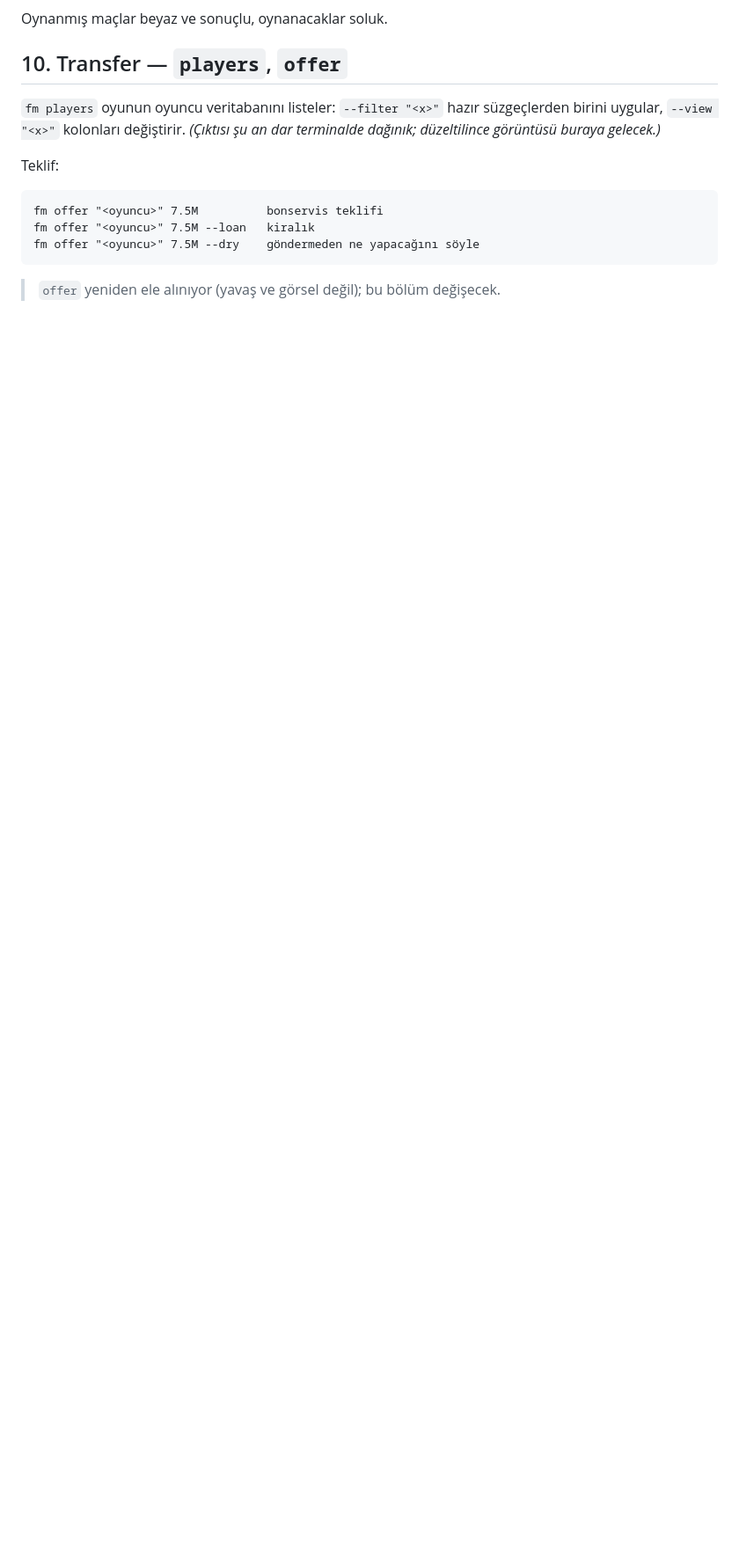
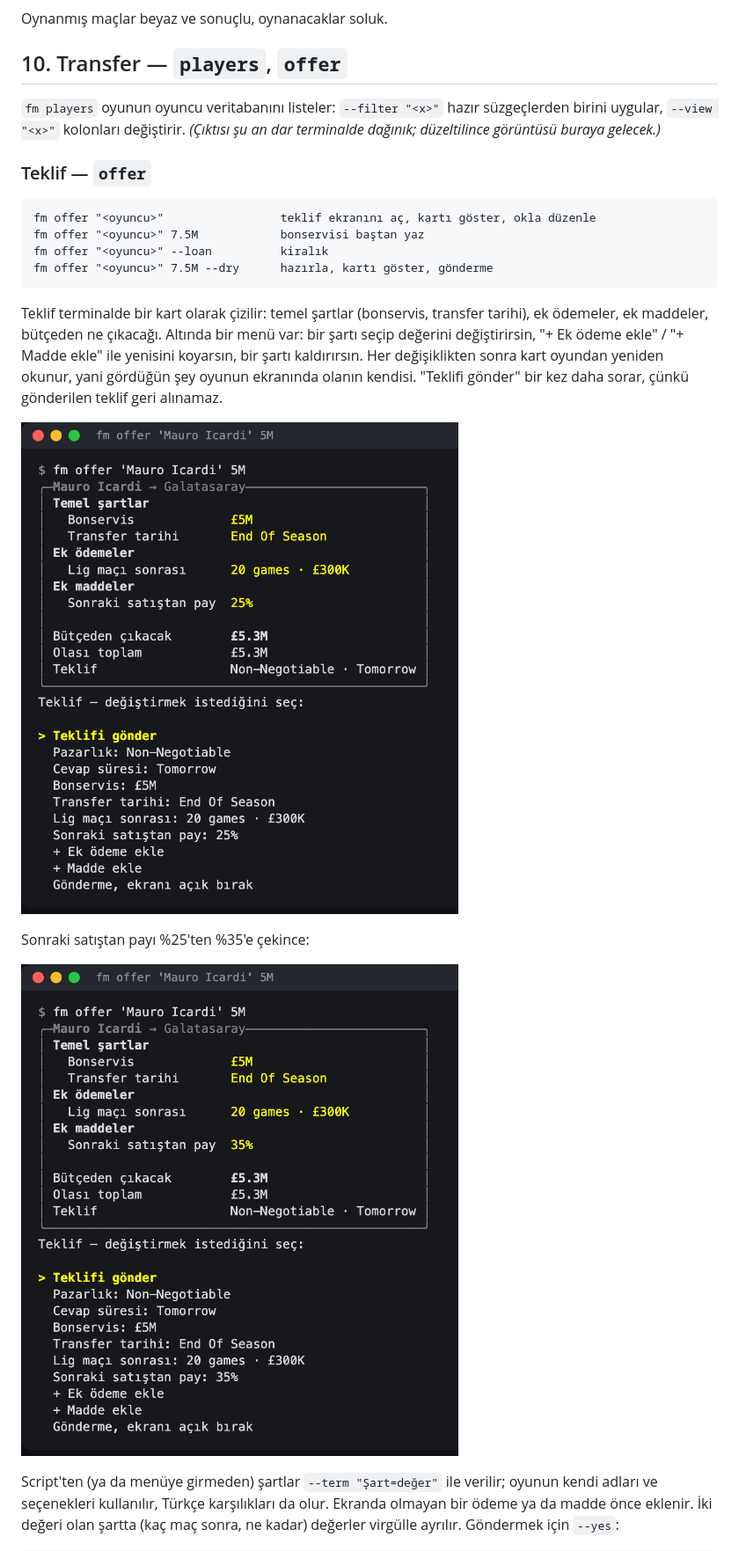
Before and after one commit to farukkavlak/fm-cli, a Markdown page: docs/manual/KILAVUZ.md, the part around one of its changes. Shown at 88% size. Rendered like a GitHub page; pictures changed too: docs/manual/img/offer-edited.png (added), docs/manual/img/offer.png (added); blank space fills up the shorter version.

````diff
--- a/docs/manual/KILAVUZ.md
+++ b/docs/manual/KILAVUZ.md
@@ -211,12 +211,29 @@ Oynanmış maçlar beyaz ve sonuçlu, oynanacaklar soluk.
 uygular, `--view "<x>"` kolonları değiştirir. *(Çıktısı şu an dar terminalde dağınık;
 düzeltilince görüntüsü buraya gelecek.)*
 
-Teklif:
+### Teklif — `offer`
 
 ```
-fm offer "<oyuncu>" 7.5M          bonservis teklifi
-fm offer "<oyuncu>" 7.5M --loan   kiralık
-fm offer "<oyuncu>" 7.5M --dry    göndermeden ne yapacağını söyle
+fm offer "<oyuncu>"                 teklif ekranını aç, kartı göster, okla düzenle
+fm offer "<oyuncu>" 7.5M            bonservisi baştan yaz
+fm offer "<oyuncu>" --loan          kiralık
+fm offer "<oyuncu>" 7.5M --dry      hazırla, kartı göster, gönderme
 ```
 
-> `offer` yeniden ele alınıyor (yavaş ve görsel değil); bu bölüm değişecek.
+Teklif terminalde bir kart olarak çizilir: temel şartlar (bonservis, transfer tarihi), ek
+ödemeler, ek maddeler, bütçeden ne çıkacağı. Altında bir menü var: bir şartı seçip değerini
+değiştirirsin, "+ Ek ödeme ekle" / "+ Madde ekle" ile yenisini koyarsın, bir şartı kaldırırsın.
+Her değişiklikten sonra kart oyundan yeniden okunur, yani gördüğün şey oyunun ekranında
+olanın kendisi. "Teklifi gönder" bir kez daha sorar, çünkü gönderilen teklif geri alınamaz.
+
+![fm offer](img/offer.png)
+
+Sonraki satıştan payı %25'ten %35'e çekince:
+
+![fm offer — düzenlendi](img/offer-edited.png)
+
+Script'ten (ya da menüye girmeden) şartlar `--term "Şart=değer"` ile verilir; oyunun kendi
+adları ve seçenekleri kullanılır, Türkçe karşılıkları da olur. Ekranda olmayan bir ödeme ya
+da madde önce eklenir. İki değeri olan şartta (kaç maç sonra, ne kadar) değerler virgülle
+ayrılır. Göndermek için `--yes`:
+
````
Also changed, not shown: other parts of docs/manual/KILAVUZ.md (+17 -0 lines), PLAN.md (+8 -3 lines), docs/FINDINGS.md (+43 -0 lines), 3 other files.
